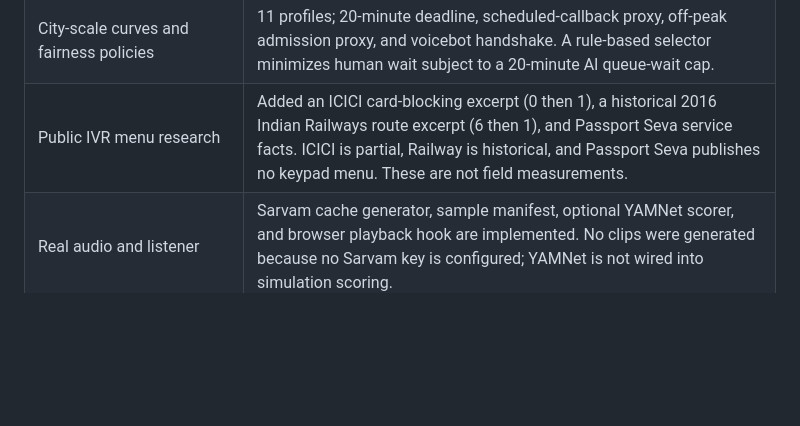
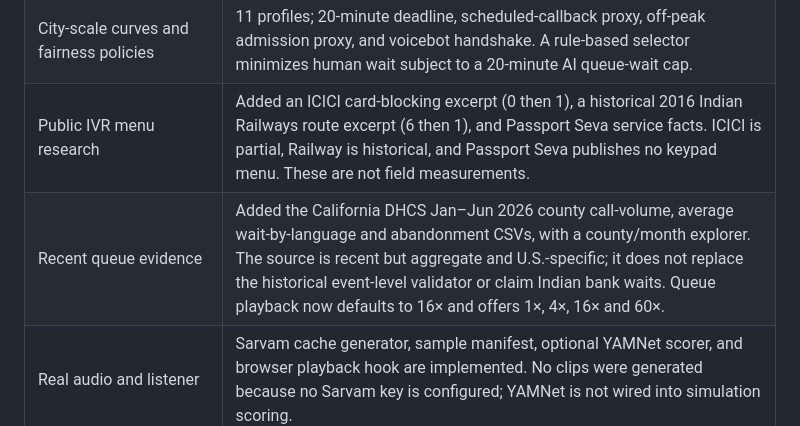
Before and after one commit to UtkarshOver9000/holdworld, a Markdown page: docs/FINAL_SIMULATION_PLAN.md, the part around the change. GitHub-like rendering; blank space fills up the shorter version.

Commit message:
Update simulation plan status

```diff
--- a/docs/FINAL_SIMULATION_PLAN.md
+++ b/docs/FINAL_SIMULATION_PLAN.md
@@ -17,6 +17,7 @@ The full simulation was rerun on 2026-10-23. `python -m holdworld run` completed
 | Unit economics and paired-call evidence | Implemented with platform assumptions labelled. Telecom price inputs remain placeholders where not verified. |
 | City-scale curves and fairness policies | 11 profiles; 20-minute deadline, scheduled-callback proxy, off-peak admission proxy, and voicebot handshake. A rule-based selector minimizes human wait subject to a 20-minute AI queue-wait cap. |
 | Public IVR menu research | Added an ICICI card-blocking excerpt (0 then 1), a historical 2016 Indian Railways route excerpt (6 then 1), and Passport Seva service facts. ICICI is partial, Railway is historical, and Passport Seva publishes no keypad menu. These are not field measurements. |
+| Recent queue evidence | Added the California DHCS Jan–Jun 2026 county call-volume, average wait-by-language and abandonment CSVs, with a county/month explorer. The source is recent but aggregate and U.S.-specific; it does not replace the historical event-level validator or claim Indian bank waits. Queue playback now defaults to 16× and offers 1×, 4×, 16× and 60×. |
 | Real audio and listener | Sarvam cache generator, sample manifest, optional YAMNet scorer, and browser playback hook are implemented. No clips were generated because no Sarvam key is configured; YAMNet is not wired into simulation scoring. |
 | India Hold Atlas | CSV ingestion and parameter/wait updates are implemented. No field measurements have been collected; Atlas count is zero. |
 | Sensitivity and analytic queue check | Five-factor sensitivity sweep and tornado chart implemented; Erlang-A overlays added where stationary assumptions apply. |
```
